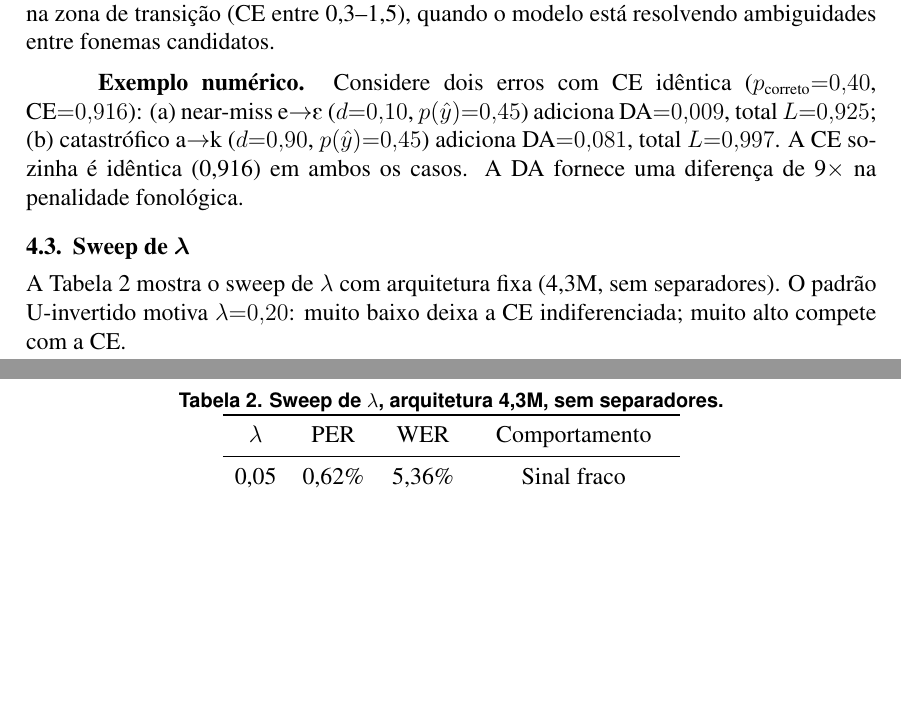
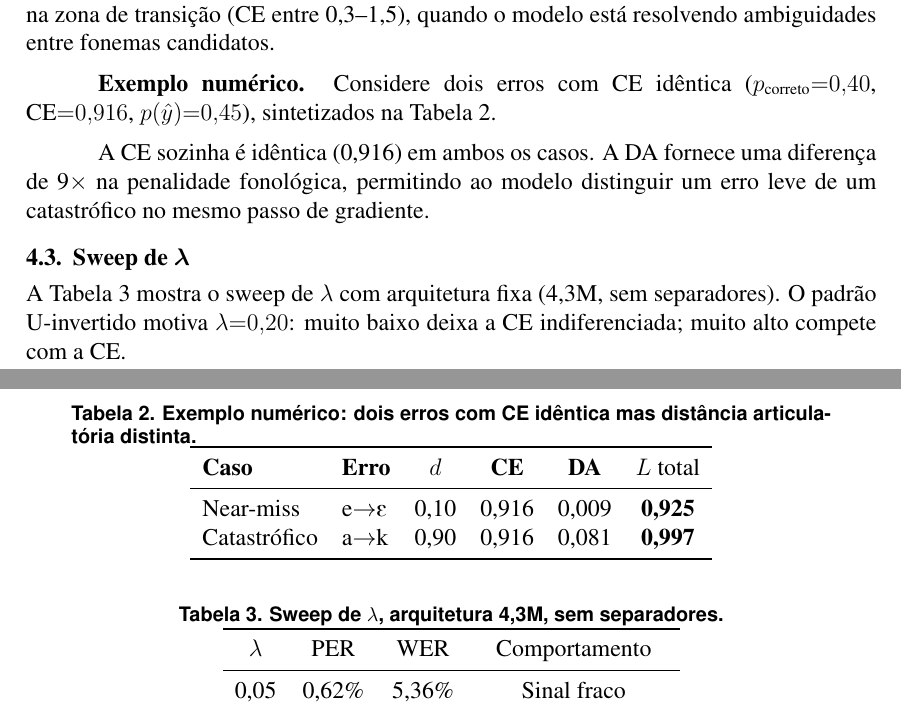
Before and after one commit to LeoPR/FG2P, a LaTeX paper (docs/article/publications/stil/main.tex): two parts of pages 4 and 5 of 10, joined at a grey line, cut so that both start at the same text, the shorter picture padded with empty space. Compiled offline with pdfLaTeX.

Commit message:
docs(stil): substitui exemplo numerico por tabela + registra ticket 078
- stil/main.tex: exemplo numerico da DA Loss convertido de paragrafo
  corrido para tabela inline (Caso, Erro, d, CE, DA, L total). Melhora
  legibilidade sem alterar os numeros. Page count mantido em 10pp.
- PUBLICATION_PLAN.md: ticket 078 (baixa prioridade) para eventualmente
  ligar os termos "near-miss" e "catastrofico" a taxonomia Classe A-D
  apos feedback de reviewers. Termos sao defensaveis como estao.
- PUBLICATION_PLAN.md: cabecalho agora aponta para docs/ROADMAP.md como
  visao de longo prazo e esclarece que e escopo de publicacao imediata.

```diff
--- a/docs/article/publications/stil/main.tex
+++ b/docs/article/publications/stil/main.tex
@@ -272,12 +272,28 @@ principalmente na zona de transi\c{c}\~ao (CE entre 0,3--1,5), quando
 o modelo est\'a resolvendo ambiguidades entre fonemas candidatos.
 
 \textbf{Exemplo num\'erico.} Considere dois erros com CE id\^entica
-($p_\text{correto}{=}0{,}40$, CE${=}0{,}916$): (a) near-miss
-e$\to$\ipaE{} ($d{=}0{,}10$, $p(\hat{y}){=}0{,}45$) adiciona
-DA${=}0{,}009$, total $L{=}0{,}925$; (b) catastr\'ofico a$\to$k
-($d{=}0{,}90$, $p(\hat{y}){=}0{,}45$) adiciona DA${=}0{,}081$, total
-$L{=}0{,}997$. A CE sozinha \'e id\^entica (0,916) em ambos os casos.
-A DA fornece uma diferen\c{c}a de 9$\times$ na penalidade fonol\'ogica.
+($p_\text{correto}{=}0{,}40$, CE${=}0{,}916$, $p(\hat{y}){=}0{,}45$),
+sintetizados na Tabela~\ref{tab:example}.
+
+\begin{table}[ht]
+\centering
+\caption{Exemplo num\'erico: dois erros com CE id\^entica mas
+         dist\^ancia articulat\'oria distinta.}
+\label{tab:example}
+\begin{tabular}{llcccc}
+\toprule
+\textbf{Caso} & \textbf{Erro} & $d$ & \textbf{CE} & \textbf{DA} & $L$ total \\
+\midrule
+Near-miss      & e$\to$\ipaE{} & 0,10 & 0,916 & 0,009 & \textbf{0,925} \\
+Catastr\'ofico & a$\to$k       & 0,90 & 0,916 & 0,081 & \textbf{0,997} \\
+\bottomrule
+\end{tabular}
+\end{table}
+
+A CE sozinha \'e id\^entica (0,916) em ambos os casos. A DA fornece
+uma diferen\c{c}a de 9$\times$ na penalidade fonol\'ogica, permitindo
+ao modelo distinguir um erro leve de um catastr\'ofico no mesmo passo
+de gradiente.
 
 \subsection{Sweep de $\lambda$}
 
```
Also changed, not shown: docs/article/publications/PUBLICATION_PLAN.md (+21 -1 lines).
